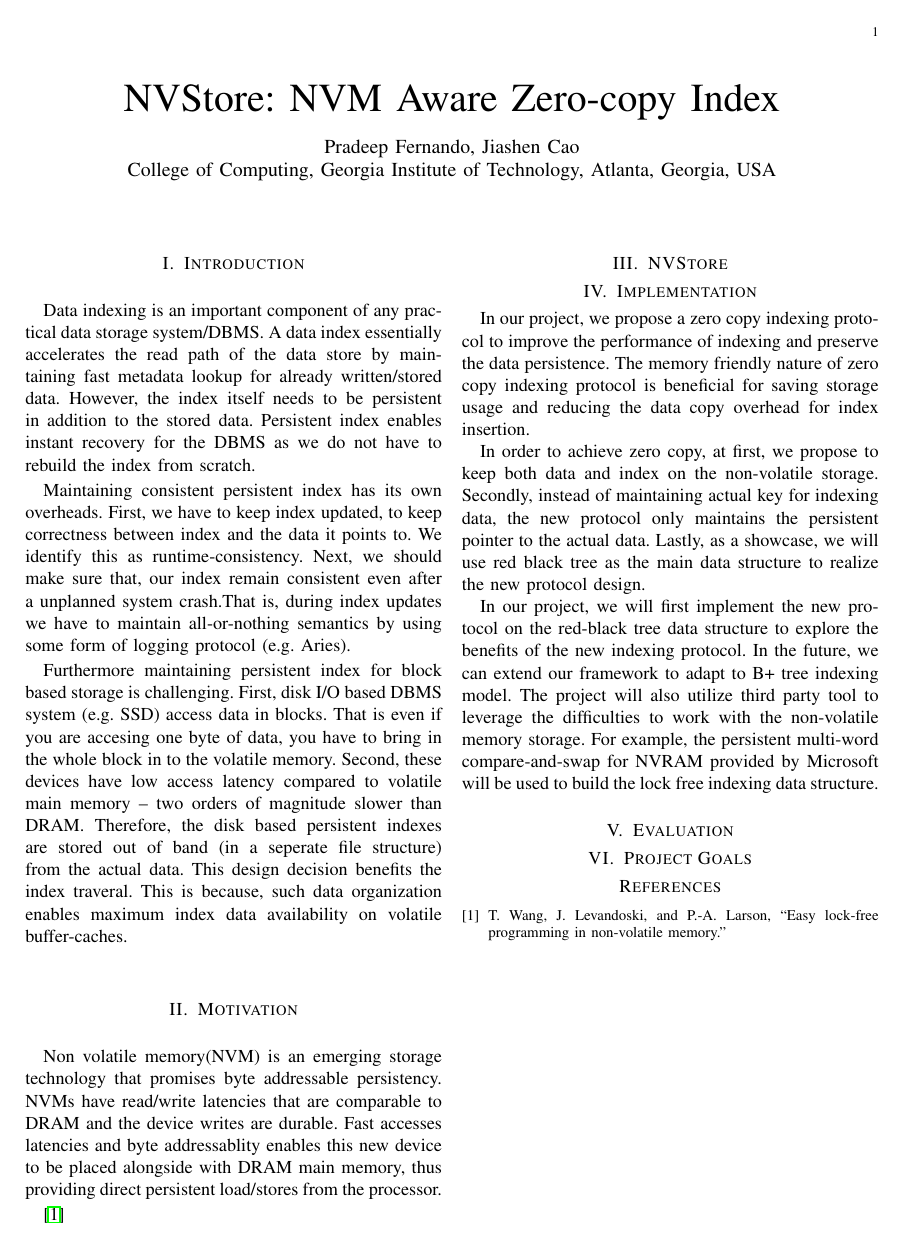
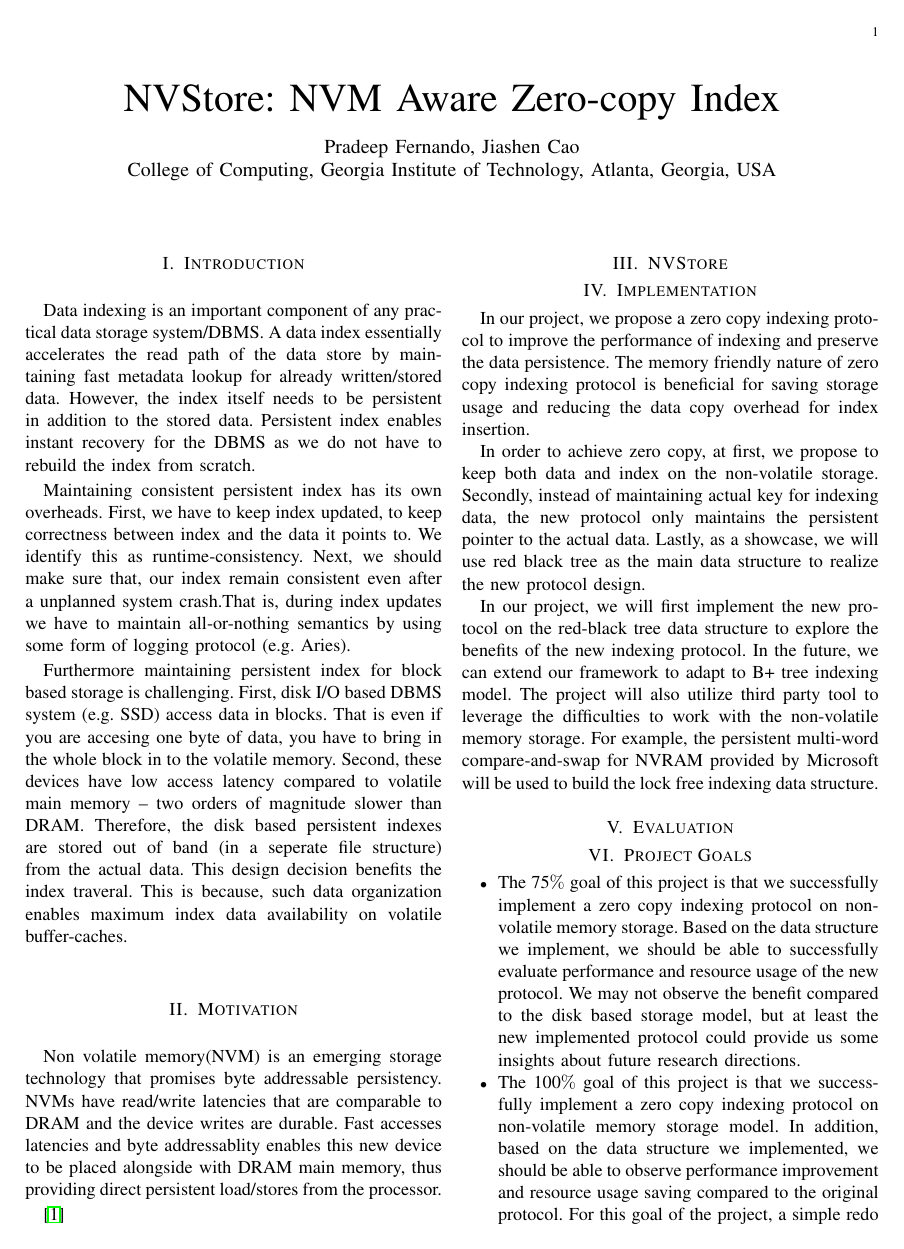
Before and after one commit to pradeepfn/DBProject, a LaTeX paper (paper.tex, which reads impl.tex): the whole page before the commit and page 1 of 2 after it. Compiled offline with pdfLaTeX.

Commit message:
add goals

```diff
--- a/impl.tex
+++ b/impl.tex
@@ -12,3 +12,8 @@ In our project, we will first implement the new protocol on the red-black tree d
 
 \section{Project Goals}
 %project goals description
+\begin{itemize}
+    \item The 75$\%$ goal of this project is that we successfully implement a zero copy indexing protocol on non-volatile memory storage. Based on the data structure we implement, we should be able to successfully evaluate performance and resource usage of the new protocol. We may not observe the benefit compared to the disk based storage model, but at least the new implemented protocol could provide us some insights about future research directions.
+    \item The 100$\%$ goal of this project is that we successfully implement a zero copy     indexing protocol on non-volatile memory storage model. In addition, based on the data structure we implemented, we should be able to observe performance improvement and resource usage saving compared to the original protocol. For this goal of the project, a simple redo and undo procedure should also be successfully integrated into the indexing protocol.
+    \item The 125$\%$ goal of this project are that we successfully implement a zero copy indexing protocol and we observe performance improvement for the new protocol. Besides that, the indexing protocol for previous two goals is not able to handle concurrent transactions. For this goal, we expect to build a concurrent indexing storage model and improve more performance compared the the second goal.
+\end{itemize}
```
